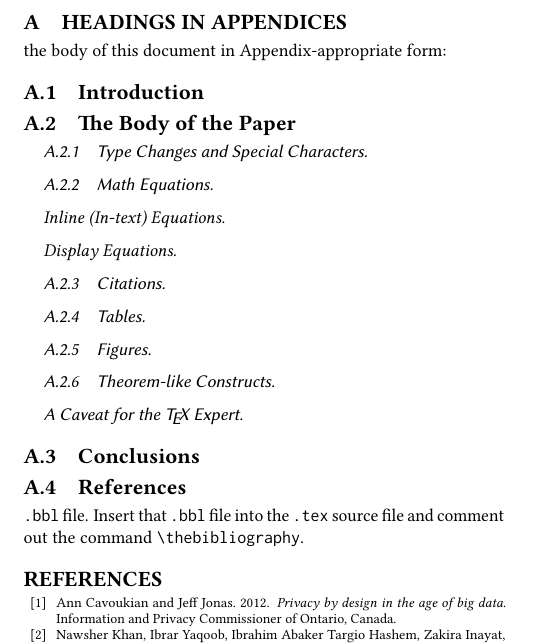
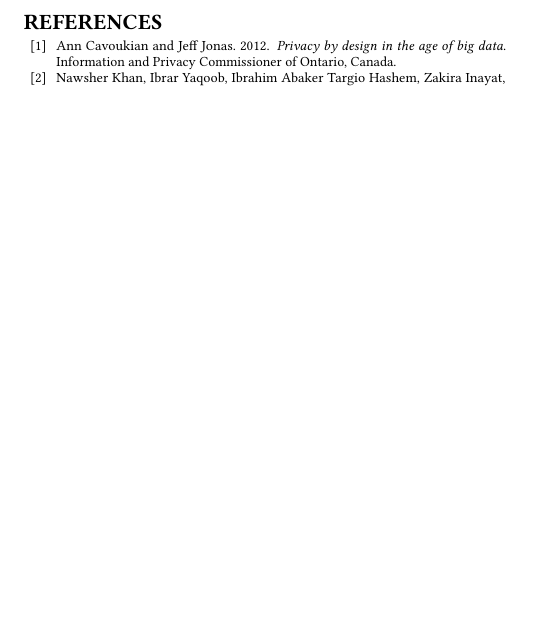
Before and after one commit to bigdata-i523/hid325, a LaTeX paper (paper1/report.tex): part of page 3 of 3, cut at the place of the change, the shorter picture padded with empty space. Compiled offline with pdfLaTeX.

Commit message:
Update report.tex

```diff
--- a/paper1/report.tex
+++ b/paper1/report.tex
@@ -57,35 +57,6 @@ In the healthcare industry, Patients often do not want their health information
 
 We have seen that healthcare data exists in large quantities; however, privacy concerns are one of the biggest barriers and challenges that  scientists face when it comes to utilization of healthcare data. Certain researchers have proposed data anonymization as a solution to privacy concerns, while others have proposed a minimization of the amount of data collected on individual patients, as well as authenticate the data so that it can only access by intended users. Suggestion was also made to involve patients in the collection of health data, so that they can be more willing to share their information that can play a vital role in improving healthcare and mental health research, reduce healthcare cost, maximize profits, etc. It is almost certain that scientists will always have to wrestle with privacy concern whenever they are dealing with personal health information; thus the importance for policymakers to continue to encourage dialogue among healthcare providers and patients, and develop policies and regulations on how to utilize healthcare data without compromising patients' privacy rights.
 
-\appendix
-
-%Appendix A
-\section{Headings in Appendices}
-
-the body of this document in Appendix-appropriate form:
-
-\subsection{Introduction}
-\subsection{The Body of the Paper}
-\subsubsection{Type Changes and  Special Characters}
-\subsubsection{Math Equations}
-\paragraph{Inline (In-text) Equations}
-\paragraph{Display Equations}
-\subsubsection{Citations}
-\subsubsection{Tables}
-\subsubsection{Figures}
-\subsubsection{Theorem-like Constructs}
-\subsubsection*{A Caveat for the \TeX\ Expert}
-\subsection{Conclusions}
-\subsection{References}
-
-\texttt{.bbl} file.  Insert that \texttt{.bbl} file into the
-\texttt{.tex} source file and comment out the command
-\texttt{{\char'134}thebibliography}.
-
-% This next section command marks the start of
-% Appendix B, and does not continue the present hierarchy
-
-
 \bibliographystyle{ACM-Reference-Format}
 \bibliography{report}
 
```
